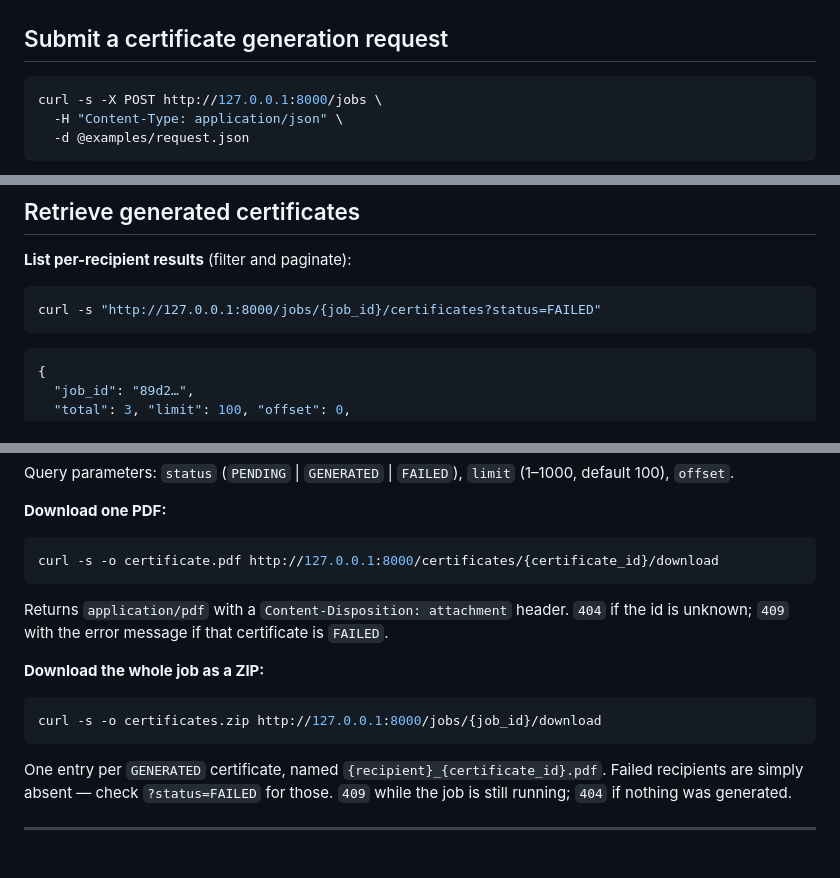
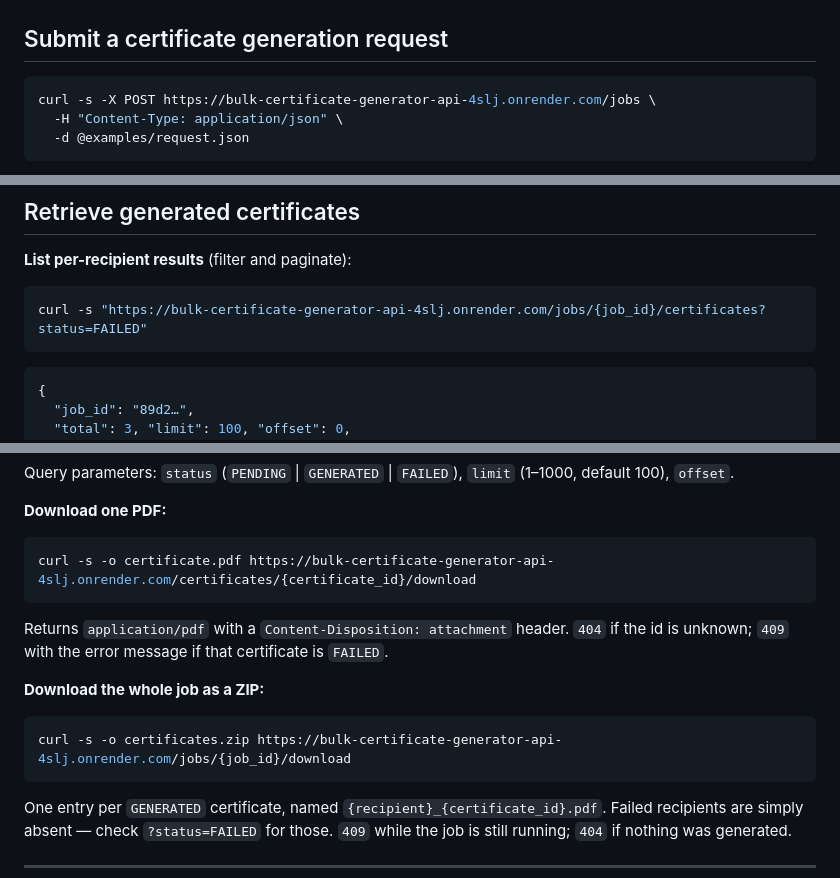
Before and after one commit to ArunkumarBaddepalli/bulk-certificate-generator-api, a Markdown page: README.md, 3 parts joined by grey strips. Rendered like a GitHub page; blank space fills up the shorter version.

````diff
--- a/README.md
+++ b/README.md
@@ -69,7 +81,7 @@ pytest
 ## Submit a certificate generation request
 
 ```bash
-curl -s -X POST http://127.0.0.1:8000/jobs \
+curl -s -X POST https://bulk-certificate-generator-api-4slj.onrender.com/jobs \
   -H "Content-Type: application/json" \
   -d @examples/request.json
 ```
@@ -153,7 +165,7 @@ curl -s http://127.0.0.1:8000/jobs/{job_id}
 **List per-recipient results** (filter and paginate):
 
 ```bash
-curl -s "http://127.0.0.1:8000/jobs/{job_id}/certificates?status=FAILED"
+curl -s "https://bulk-certificate-generator-api-4slj.onrender.com/jobs/{job_id}/certificates?status=FAILED"
 ```
 
 ```json
@@ -188,7 +200,7 @@ Query parameters: `status` (`PENDING` | `GENERATED` | `FAILED`), `limit` (1–10
 **Download one PDF:**
 
 ```bash
-curl -s -o certificate.pdf http://127.0.0.1:8000/certificates/{certificate_id}/download
+curl -s -o certificate.pdf https://bulk-certificate-generator-api-4slj.onrender.com/certificates/{certificate_id}/download
 ```
 
 Returns `application/pdf` with a `Content-Disposition: attachment` header. `404` if the id is unknown; `409` with the error message if that certificate is `FAILED`.
@@ -196,7 +208,7 @@ Returns `application/pdf` with a `Content-Disposition: attachment` header. `404`
 **Download the whole job as a ZIP:**
 
 ```bash
-curl -s -o certificates.zip http://127.0.0.1:8000/jobs/{job_id}/download
+curl -s -o certificates.zip https://bulk-certificate-generator-api-4slj.onrender.com/jobs/{job_id}/download
 ```
 
 One entry per `GENERATED` certificate, named `{recipient}_{certificate_id}.pdf`. Failed recipients are simply absent — check `?status=FAILED` for those. `409` while the job is still running; `404` if nothing was generated.
````
Also changed, not shown: other parts of README.md (+25 -13 lines).
